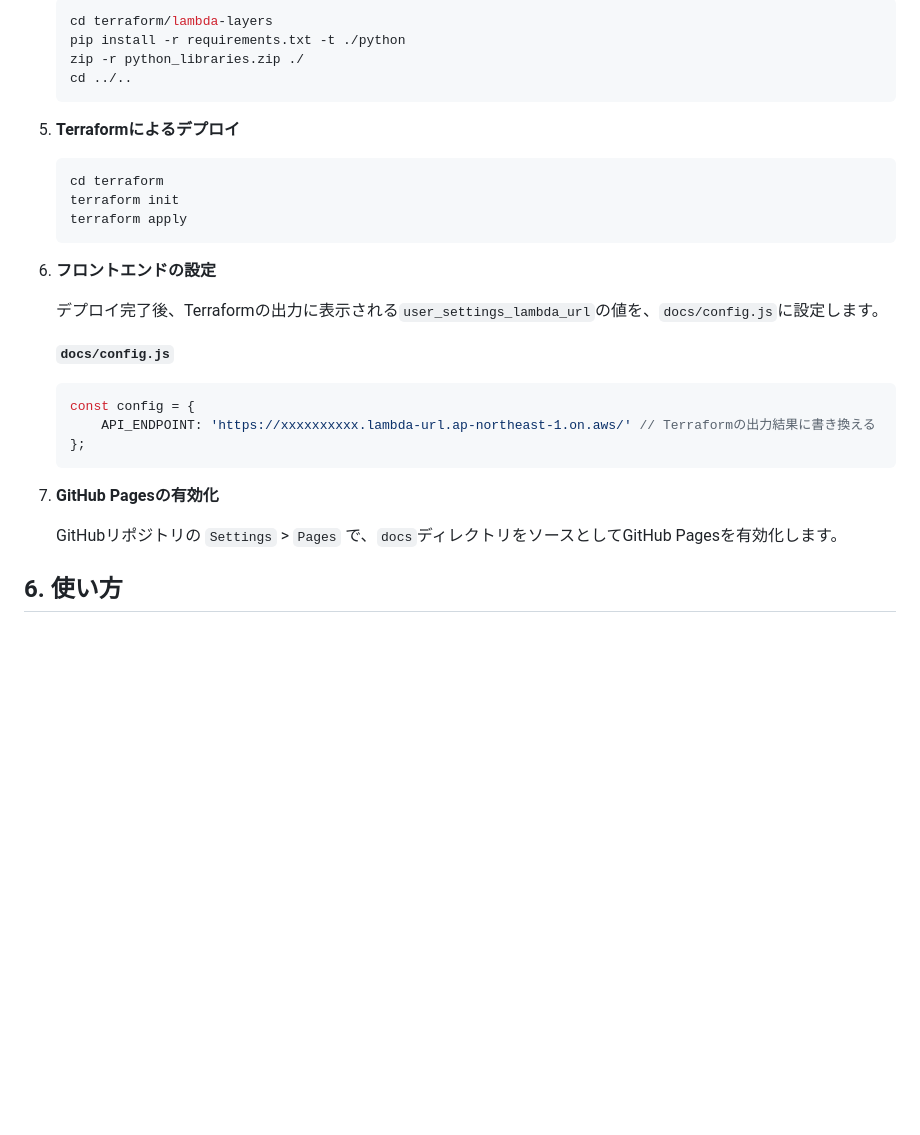
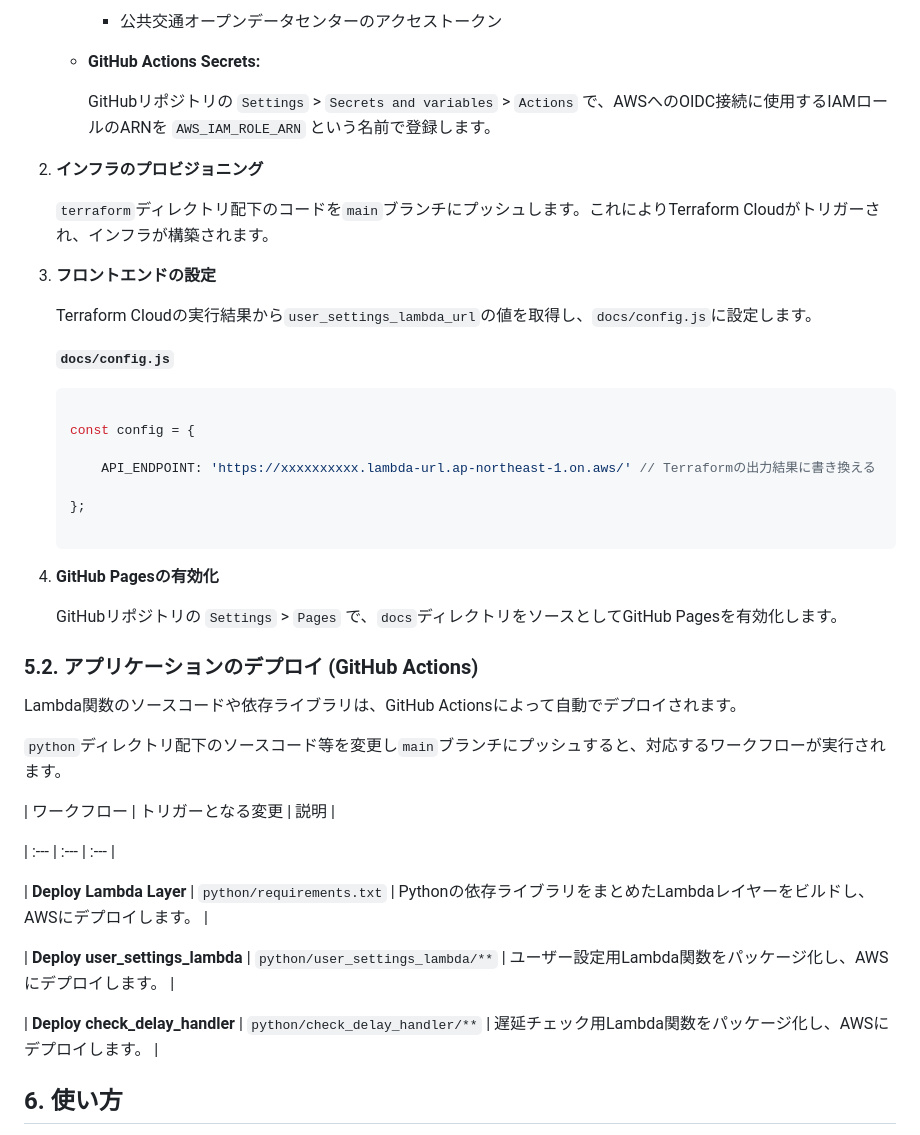
Before and after one commit to Seiya-Nakagawa/train_delay_alert, a Markdown page: README.md, the part around the change printed below. Rendered like a GitHub page; blank space fills up the shorter version.

````diff
--- a/README.md
+++ b/README.md
@@ -98,34 +95,49 @@
 
-    ```bash
-    cd terraform/lambda-layers
-    pip install -r requirements.txt -t ./python
-    zip -r python_libraries.zip ./
-    cd ../..
-    ```
+        * 公共交通オープンデータセンターのアクセストークン
 
-5. **Terraformによるデプロイ**
+    * **GitHub Actions Secrets:**
 
-    ```bash
-    cd terraform
-    terraform init
-    terraform apply
-    ```
+        GitHubリポジトリの `Settings` > `Secrets and variables` > `Actions` で、AWSへのOIDC接続に使用するIAMロールのARNを `AWS_IAM_ROLE_ARN` という名前で登録します。
 
-6. **フロントエンドの設定**
+2. **インフラのプロビジョニング**
 
-    デプロイ完了後、Terraformの出力に表示される`user_settings_lambda_url`の値を、`docs/config.js`に設定します。
+    `terraform`ディレクトリ配下のコードを`main`ブランチにプッシュします。これによりTerraform Cloudがトリガーされ、インフラが構築されます。
+
+3. **フロントエンドの設定**
+
+    Terraform Cloudの実行結果から`user_settings_lambda_url`の値を取得し、`docs/config.js`に設定します。
 
     **`docs/config.js`**
 
     ```javascript
+
     const config = {
+
         API_ENDPOINT: 'https://xxxxxxxxxx.lambda-url.ap-northeast-1.on.aws/' // Terraformの出力結果に書き換える
+
     };
+
     ```
 
-7. **GitHub Pagesの有効化**
+4. **GitHub Pagesの有効化**
 
     GitHubリポジトリの `Settings` > `Pages` で、`docs`ディレクトリをソースとしてGitHub Pagesを有効化します。
+
+### 5.2. アプリケーションのデプロイ (GitHub Actions)
+
+Lambda関数のソースコードや依存ライブラリは、GitHub Actionsによって自動でデプロイされます。
+
+`python`ディレクトリ配下のソースコード等を変更し`main`ブランチにプッシュすると、対応するワークフローが実行されます。
+
+| ワークフロー | トリガーとなる変更 | 説明 |
+
+| :--- | :--- | :--- |
+
+| **Deploy Lambda Layer** | `python/requirements.txt` | Pythonの依存ライブラリをまとめたLambdaレイヤーをビルドし、AWSにデプロイします。 |
+
+| **Deploy user_settings_lambda** | `python/user_settings_lambda/**` | ユーザー設定用Lambda関数をパッケージ化し、AWSにデプロイします。 |
+
+| **Deploy check_delay_handler** | `python/check_delay_handler/**` | 遅延チェック用Lambda関数をパッケージ化し、AWSにデプロイします。 |
 
 ## 6. 使い方
 
````
Also changed, not shown: other parts of README.md (+37 -40 lines), specs/基本設計書.md (+47 -11 lines), specs/要件定義書.md (+12 -10 lines).
